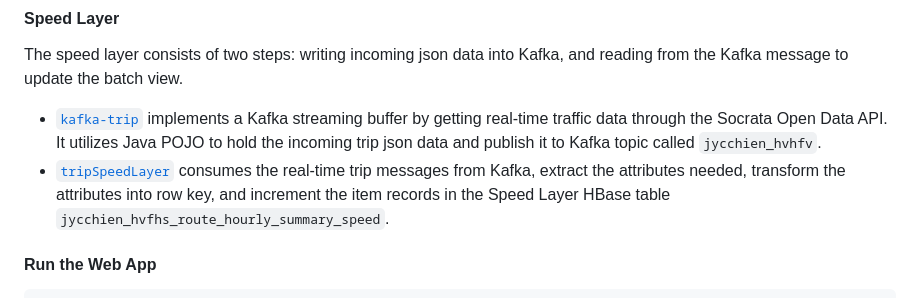
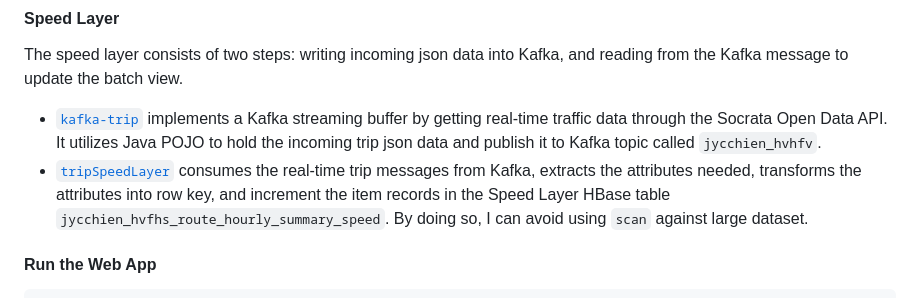
Before and after one commit to jycc-267/big-data-hvfhv-uber, a Markdown page: README.md, the part around the change. Drawn GitHub-style.

```diff
--- a/README.md
+++ b/README.md
@@ -61,7 +61,7 @@ On the other hand, the serving layer also create tables in HBase to handle Ad-Ho
 The speed layer consists of two steps: writing incoming json data into Kafka, and reading from the Kafka message to update the batch view.
 
  - [`kafka-trip`](speed_layer/kafka-trip/src/main/java/org/example) implements a Kafka streaming buffer by getting real-time traffic data through the Socrata Open Data API. It utilizes Java POJO to hold the incoming trip json data and publish it to Kafka topic called `jycchien_hvhfv`.
- - [`tripSpeedLayer`](https://github.com/jycc-267/big-data-hvfhv-uber/tree/main/speed_layer/tripSpeedLayer/src/main/scala) consumes the real-time trip messages from Kafka, extract the attributes needed, transform the attributes into row key, and increment the item records in the Speed Layer HBase table `jycchien_hvfhs_route_hourly_summary_speed`.
+ - [`tripSpeedLayer`](https://github.com/jycc-267/big-data-hvfhv-uber/tree/main/speed_layer/tripSpeedLayer/src/main/scala) consumes the real-time trip messages from Kafka, extracts the attributes needed, transforms the attributes into row key, and increment the item records in the Speed Layer HBase table `jycchien_hvfhs_route_hourly_summary_speed`. By doing so, I can avoid using `scan` against large dataset.
 
 
 #### Run the Web App
```
